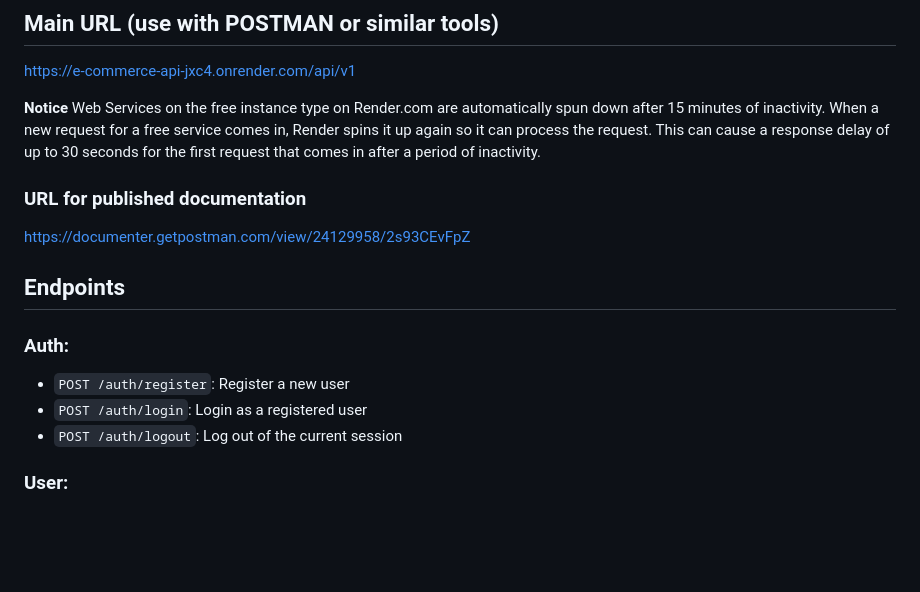
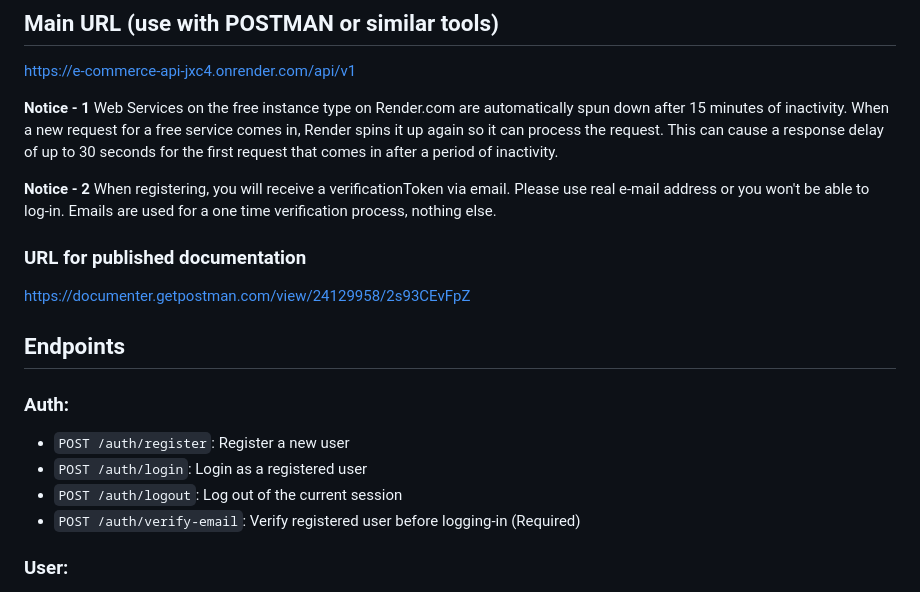
Before and after one commit to Blingoose/e-commerce-api, a Markdown page: README.md, the part around the change. Drawn GitHub-style; blank space fills up the shorter version.

```diff
--- a/README.md
+++ b/README.md
@@ -40,9 +40,12 @@ In case of any errors, the API will return a JSON object with an error message.
 
 https://e-commerce-api-jxc4.onrender.com/api/v1
 
-**Notice**
+**Notice - 1**
 Web Services on the free instance type on Render.com are automatically spun down after 15 minutes of inactivity. When a new request for a free service comes in, Render spins it up again so it can process the request.
 This can cause a response delay of up to 30 seconds for the first request that comes in after a period of inactivity.
+
+**Notice - 2**
+When registering, you will receive a verificationToken via email. Please use real e-mail address or you won't be able to log-in. Emails are used for a one time verification process, nothing else.
 
 ### URL for published documentation
 
@@ -55,6 +58,7 @@ https://documenter.getpostman.com/view/24129958/2s93CEvFpZ
 - `POST /auth/register`: Register a new user
 - `POST /auth/login`: Login as a registered user
 - `POST /auth/logout`: Log out of the current session
+- `POST /auth/verify-email`: Verify registered user before logging-in (Required)
 
 ### User:
 
```
